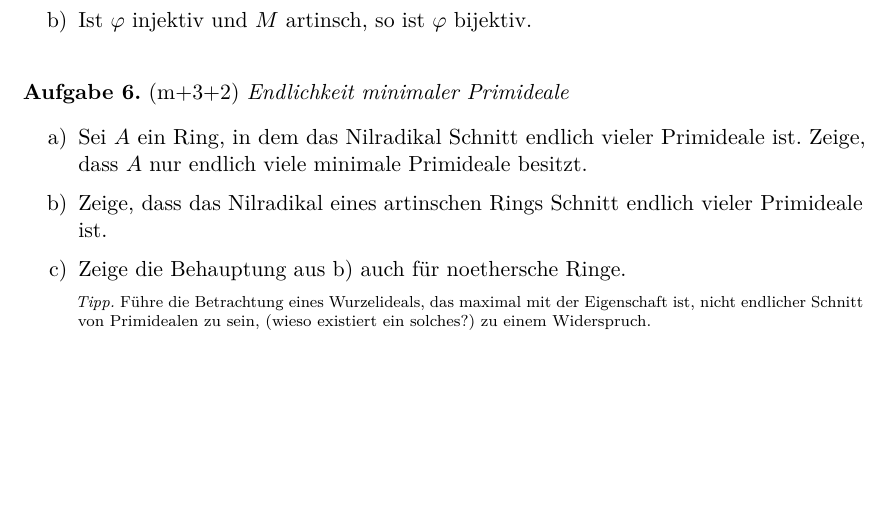
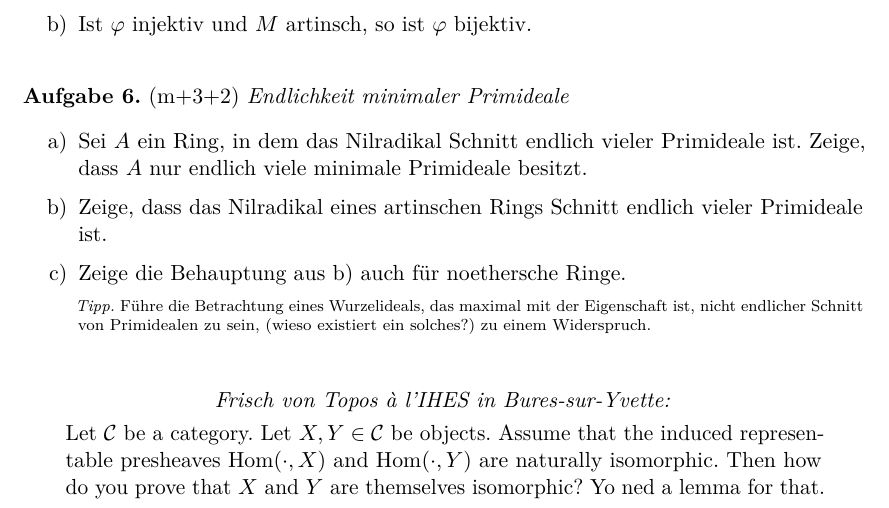
Before and after one commit to iblech/algebra, a LaTeX problem sheet (kommalg/uebung07.tex): part of the page, cut so that both start at the same text, the shorter picture padded with empty space. Compiled offline with pdfLaTeX.

Commit message:
Nachträglicher "sehr guter" Witz

```diff
--- a/kommalg/uebung07.tex
+++ b/kommalg/uebung07.tex
@@ -50,6 +50,16 @@ existiert ein solches?) zu einem Widerspruch.\par}
 \end{enumerate}
 \end{aufgabe}
 
+\centering
+\emph{Frisch von Topos à l'IHES in Bures-sur-Yvette:} \\[0.5em]
+\begin{minipage}{0.9\textwidth}
+Let~$\C$ be a category. Let $X,Y \in \C$ be objects.
+Assume that the induced representable presheaves $\Hom(\cdot,X)$ and
+$\Hom(\cdot,Y)$ are naturally isomorphic. Then how do you prove that $X$ and $Y$
+are themselves isomorphic? Yo ned a lemma for that.
+\end{minipage}
+\par
+
 \end{document}
 
 * Witzige Konsequenzen aus N-N?
```
Also changed, not shown: kommalg/uebung07.pdf.
